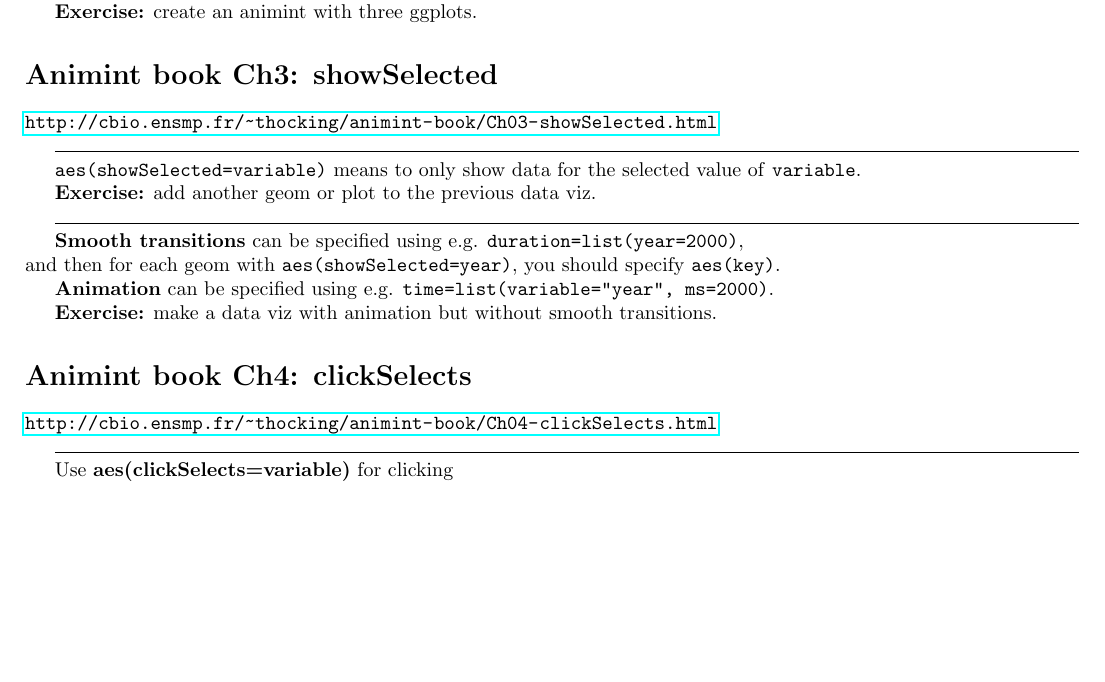
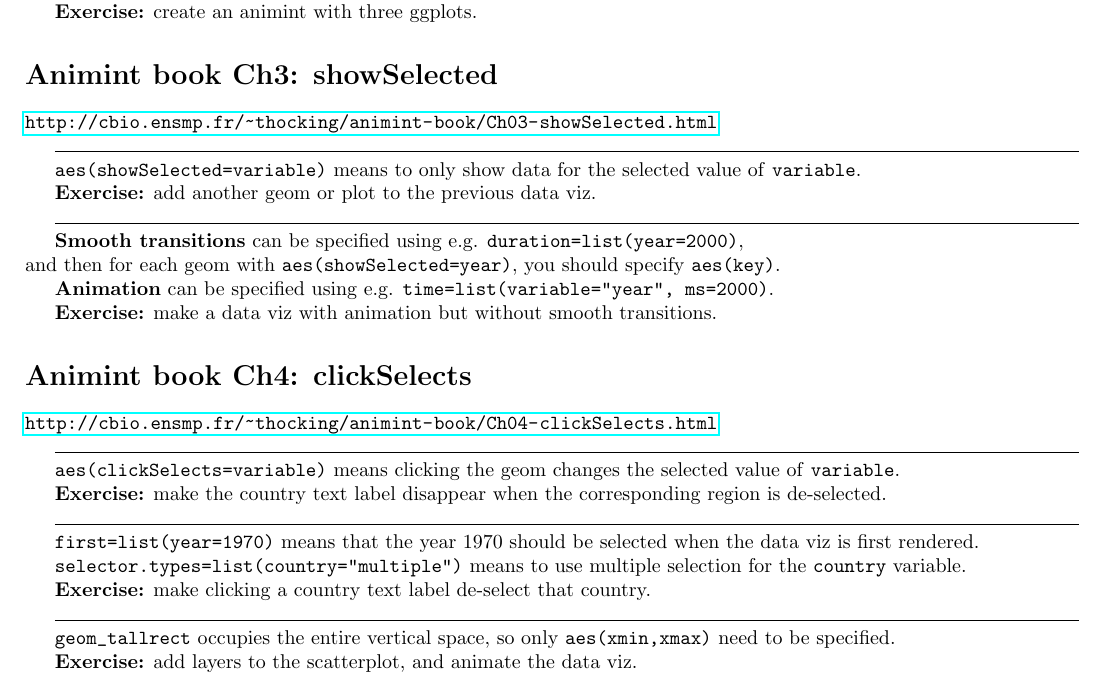
Before and after one commit to tdhock/interactive-tutorial, a LaTeX document (HOCKING-handout.tex): part of the page, cut so that both start at the same text, the shorter picture padded with empty space. Compiled offline with pdfLaTeX.

Commit message:
handout first draft done

```diff
--- a/HOCKING-handout.tex
+++ b/HOCKING-handout.tex
@@ -68,6 +68,28 @@ transitions.
 
 \hrulefill
 
-Use \textbf{aes(clickSelects=variable)} for clicking
+\texttt{aes(clickSelects=variable)} means clicking the geom changes
+the selected value of \texttt{variable}.
+
+\textbf{Exercise:} make the country text label disappear when the
+corresponding region is de-selected.
+
+\hrulefill
+
+\texttt{first=list(year=1970)} means that the year 1970 should be
+selected when the data viz is first rendered.
+
+\texttt{selector.types=list(country="multiple")} means to use multiple
+selection for the \texttt{country} variable.
+
+\textbf{Exercise:} make clicking a country text label de-select that
+country.
+
+\hrulefill
+
+\verb|geom_tallrect| occupies the entire vertical space, so only
+\texttt{aes(xmin,xmax)} need to be specified.
+
+\textbf{Exercise:} add layers to the scatterplot, and animate the data viz.
 
 \end{document}
```
